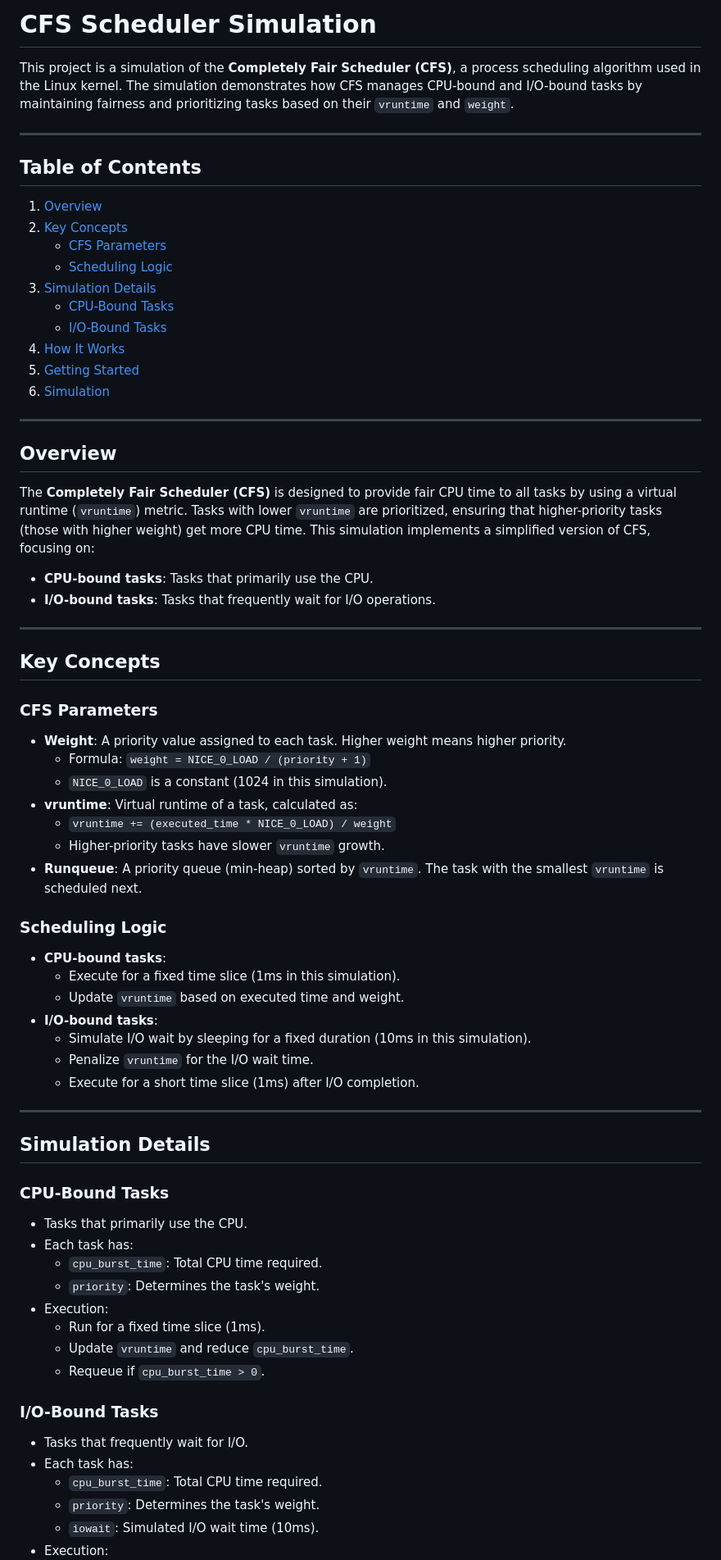
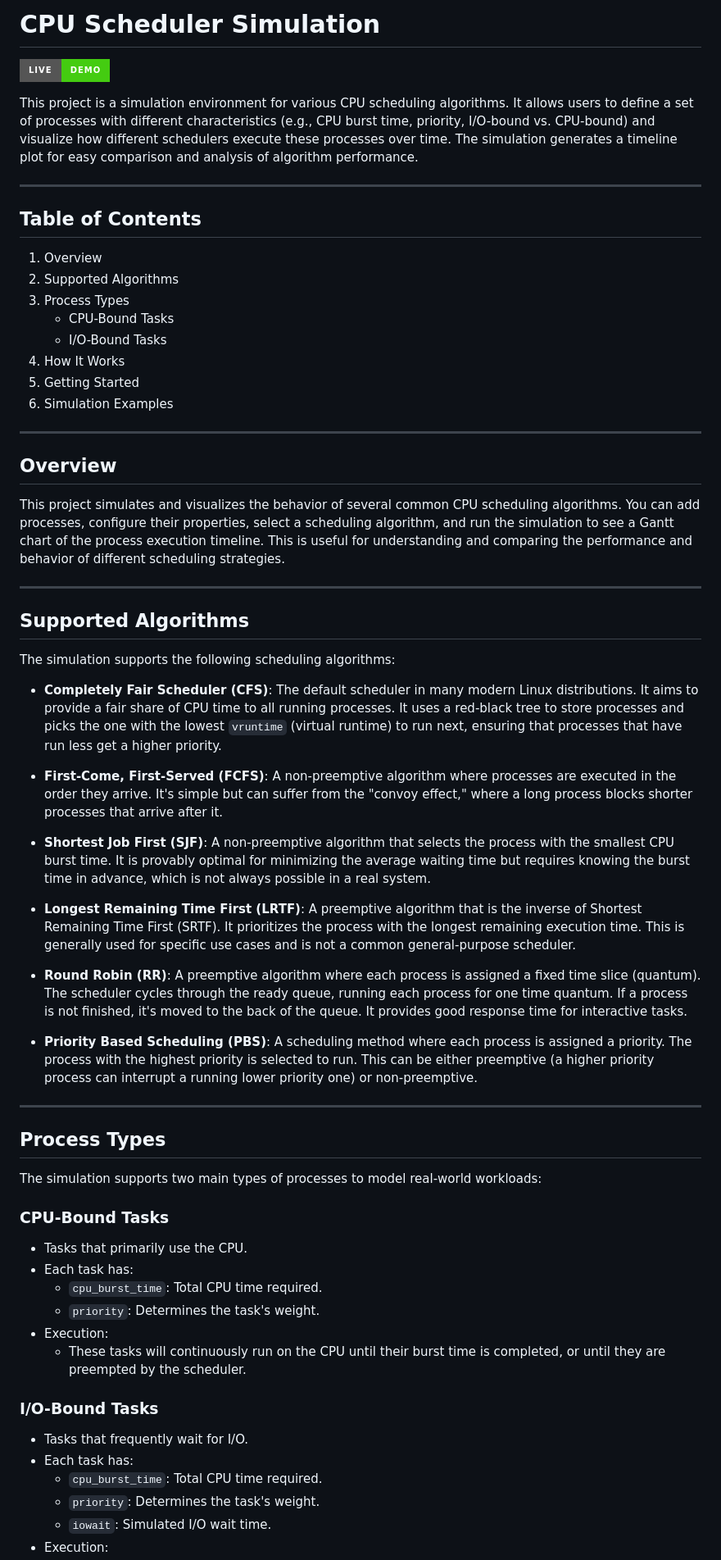
Before and after one commit to devanshgarg024/CPU_Scheduler, a Markdown page: README.md, the part around one of its changes. Shown at 82% size. Rendered like a GitHub page; badges without logos.

```diff
--- a/README.md
+++ b/README.md
@@ -1,55 +1,50 @@
-# CFS Scheduler Simulation
+# CPU Scheduler Simulation
 
-This project is a simulation of the **Completely Fair Scheduler (CFS)**, a process scheduling algorithm used in the Linux kernel. The simulation demonstrates how CFS manages CPU-bound and I/O-bound tasks by maintaining fairness and prioritizing tasks based on their `vruntime` and `weight`.
+[![Live Demo](https://img.shields.io/badge/Live-Demo-brightgreen?style=for-the-badge)](https://cpu-scheduler-4dgk.onrender.com/)
+
+This project is a simulation environment for various CPU scheduling algorithms. It allows users to define a set of processes with different characteristics (e.g., CPU burst time, priority, I/O-bound vs. CPU-bound) and visualize how different schedulers execute these processes over time. The simulation generates a timeline plot for easy comparison and analysis of algorithm performance.
 
 ---
 
 ## Table of Contents
-1. [Overview](#overview)
-2. [Key Concepts](#key-concepts)
-   - [CFS Parameters](#cfs-parameters)
-   - [Scheduling Logic](#scheduling-logic)
-3. [Simulation Details](#simulation-details)
-   - [CPU-Bound Tasks](#cpu-bound-tasks)
-   - [I/O-Bound Tasks](#io-bound-tasks)
-4. [How It Works](#how-it-works)
-5. [Getting Started](#getting-started)
-6. [Simulation](#simulation)
+1. Overview
+2. Supported Algorithms
+3. Process Types
+   - CPU-Bound Tasks
+   - I/O-Bound Tasks
+4. How It Works
+5. Getting Started
+6. Simulation Examples
 
 ---
 
 ## Overview
 
-The **Completely Fair Scheduler (CFS)** is designed to provide fair CPU time to all tasks by using a virtual runtime (`vruntime`) metric. Tasks with lower `vruntime` are prioritized, ensuring that higher-priority tasks (those with higher weight) get more CPU time. This simulation implements a simplified version of CFS, focusing on:
-
-- **CPU-bound tasks**: Tasks that primarily use the CPU.
-- **I/O-bound tasks**: Tasks that frequently wait for I/O operations.
+This project simulates and visualizes the behavior of several common CPU scheduling algorithms. You can add processes, configure their properties, select a scheduling algorithm, and run the simulation to see a Gantt chart of the process execution timeline. This is useful for understanding and comparing the performance and behavior of different scheduling strategies.
 
 ---
 
-## Key Concepts
+## Supported Algorithms
 
-### CFS Parameters
-- **Weight**: A priority value assigned to each task. Higher weight means higher priority.
-  - Formula: `weight = NICE_0_LOAD / (priority + 1)`
-  - `NICE_0_LOAD` is a constant (1024 in this simulation).
-- **vruntime**: Virtual runtime of a task, calculated as:
-  - `vruntime += (executed_time * NICE_0_LOAD) / weight`
-  - Higher-priority tasks have slower `vruntime` growth.
-- **Runqueue**: A priority queue (min-heap) sorted by `vruntime`. The task with the smallest `vruntime` is scheduled next.
+The simulation supports the following scheduling algorithms:
 
-### Scheduling Logic
-- **CPU-bound tasks**:
-  - Execute for a fixed time slice (1ms in this simulation).
-  - Update `vruntime` based on executed time and weight.
-- **I/O-bound tasks**:
-  - Simulate I/O wait by sleeping for a fixed duration (10ms in this simulation).
-  - Penalize `vruntime` for the I/O wait time.
-  - Execute for a short time slice (1ms) after I/O completion.
+- **Completely Fair Scheduler (CFS)**: The default scheduler in many modern Linux distributions. It aims to provide a fair share of CPU time to all running processes. It uses a red-black tree to store processes and picks the one with the lowest `vruntime` (virtual runtime) to run next, ensuring that processes that have run less get a higher priority.
+
+- **First-Come, First-Served (FCFS)**: A non-preemptive algorithm where processes are executed in the order they arrive. It's simple but can suffer from the "convoy effect," where a long process blocks shorter processes that arrive after it.
+
+- **Shortest Job First (SJF)**: A non-preemptive algorithm that selects the process with the smallest CPU burst time. It is provably optimal for minimizing the average waiting time but requires knowing the burst time in advance, which is not always possible in a real system.
+
+- **Longest Remaining Time First (LRTF)**: A preemptive algorithm that is the inverse of Shortest Remaining Time First (SRTF). It prioritizes the process with the longest remaining execution time. This is generally used for specific use cases and is not a common general-purpose scheduler.
+
+- **Round Robin (RR)**: A preemptive algorithm where each process is assigned a fixed time slice (quantum). The scheduler cycles through the ready queue, running each process for one time quantum. If a process is not finished, it's moved to the back of the queue. It provides good response time for interactive tasks.
+
+- **Priority Based Scheduling (PBS)**: A scheduling method where each process is assigned a priority. The process with the highest priority is selected to run. This can be either preemptive (a higher priority process can interrupt a running lower priority one) or non-preemptive.
 
 ---
 
-## Simulation Details
+## Process Types
+
+The simulation supports two main types of processes to model real-world workloads:
 
 ### CPU-Bound Tasks
 - Tasks that primarily use the CPU.
@@ -57,14 +52,12 @@ The **Completely Fair Scheduler (CFS)** is designed to provide fair CPU time to
   - `cpu_burst_time`: Total CPU time required.
   - `priority`: Determines the task's weight.
 - Execution:
-  - Run for a fixed time slice (1ms).
-  - Update `vruntime` and reduce `cpu_burst_time`.
-  - Requeue if `cpu_burst_time > 0`.
+  - These tasks will continuously run on the CPU until their burst time is completed, or until they are preempted by the scheduler.
 
 ### I/O-Bound Tasks
 - Tasks that frequently wait for I/O.
 - Each task has:
   - `cpu_burst_time`: Total CPU time required.
   - `priority`: Determines the task's weight.
-  - `iowait`: Simulated I/O wait time (10ms).
+  - `iowait`: Simulated I/O wait time.
 - Execution:
```
Also changed, not shown: other parts of README.md (+32 -34 lines).
